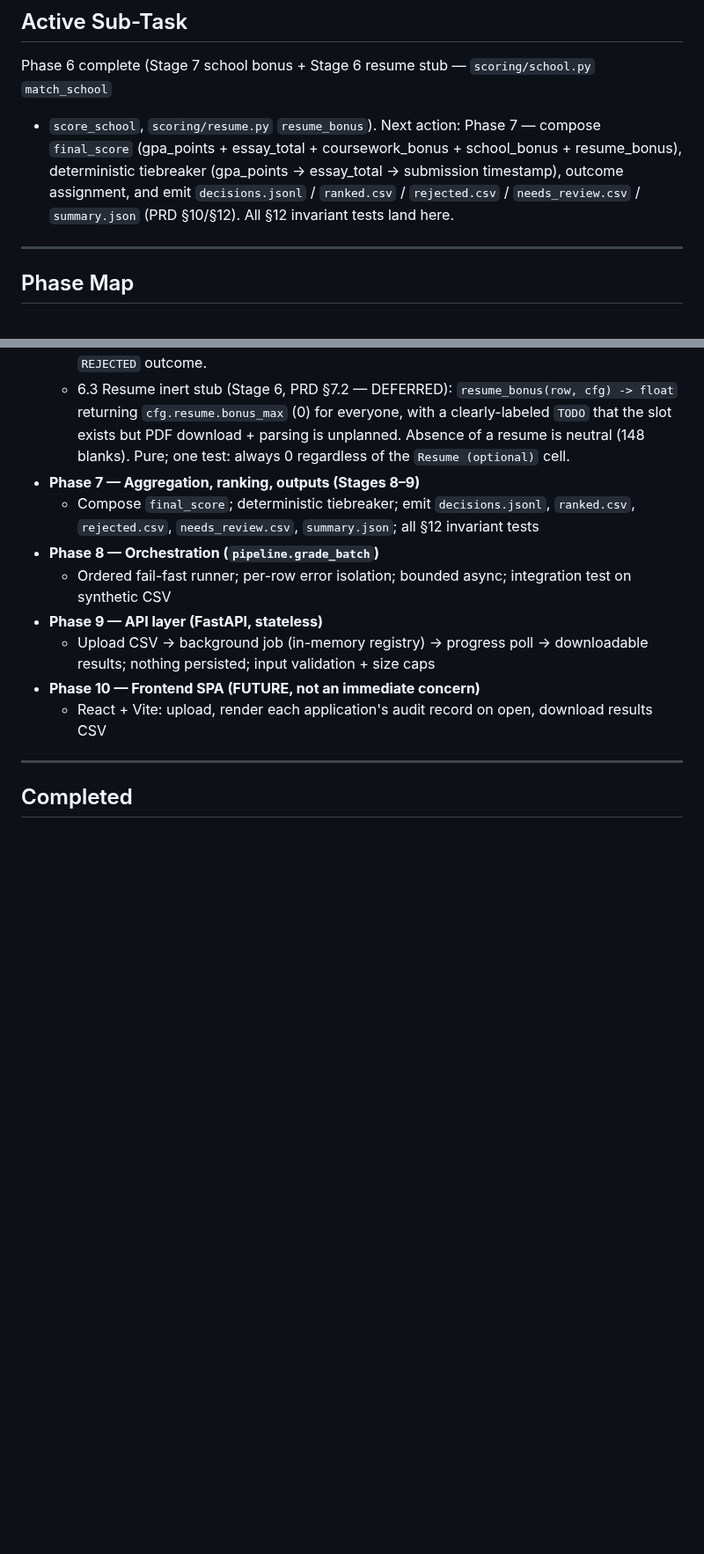
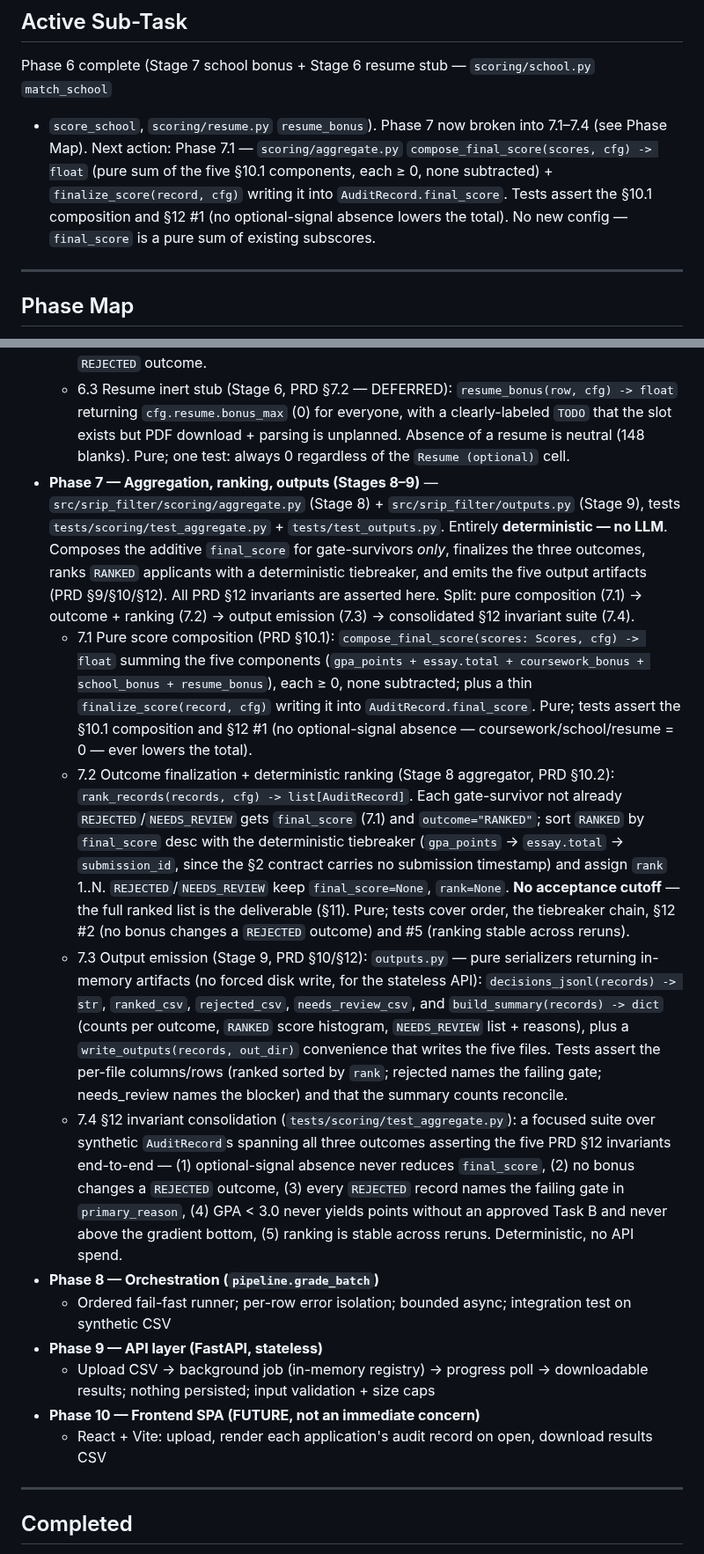
Before and after one commit to dominicgodfrey/srip-application-screen, a Markdown page: PLAN.md, 2 parts joined by grey strips. Shown at 88% size. Rendered like a GitHub page; blank space fills up the shorter version.

Commit message:
[plan] break Phase 7 (aggregation/ranking/outputs, Stages 8/9) into 7.1-7.4

```diff
--- a/PLAN.md
+++ b/PLAN.md
@@ -8,11 +8,12 @@ Phase 7 — Aggregation, ranking, outputs (Stages 8–9)
 
 ## Active Sub-Task
 Phase 6 complete (Stage 7 school bonus + Stage 6 resume stub — `scoring/school.py` `match_school`
-+ `score_school`, `scoring/resume.py` `resume_bonus`). Next action: Phase 7 — compose
-`final_score` (gpa_points + essay_total + coursework_bonus + school_bonus + resume_bonus),
-deterministic tiebreaker (gpa_points → essay_total → submission timestamp), outcome assignment,
-and emit `decisions.jsonl` / `ranked.csv` / `rejected.csv` / `needs_review.csv` / `summary.json`
-(PRD §10/§12). All §12 invariant tests land here.
++ `score_school`, `scoring/resume.py` `resume_bonus`). Phase 7 now broken into 7.1–7.4 (see Phase
+Map). Next action: Phase 7.1 — `scoring/aggregate.py` `compose_final_score(scores, cfg) -> float`
+(pure sum of the five §10.1 components, each ≥ 0, none subtracted) + `finalize_score(record, cfg)`
+writing it into `AuditRecord.final_score`. Tests assert the §10.1 composition and §12 #1 (no
+optional-signal absence lowers the total). No new config — `final_score` is a pure sum of existing
+subscores.
 
 ---
 
@@ -188,9 +189,40 @@ with the API. Build in order — fail-fast ordering means later stages depend on
         returning `cfg.resume.bonus_max` (0) for everyone, with a clearly-labeled `TODO` that the
         slot exists but PDF download + parsing is unplanned. Absence of a resume is neutral (148
         blanks). Pure; one test: always 0 regardless of the `Resume (optional)` cell.
-- **Phase 7 — Aggregation, ranking, outputs (Stages 8–9)**
-  - Compose `final_score`; deterministic tiebreaker; emit `decisions.jsonl`, `ranked.csv`,
-    `rejected.csv`, `needs_review.csv`, `summary.json`; all §12 invariant tests
+- **Phase 7 — Aggregation, ranking, outputs (Stages 8–9)** — `src/srip_filter/scoring/aggregate.py`
+  (Stage 8) + `src/srip_filter/outputs.py` (Stage 9), tests `tests/scoring/test_aggregate.py` +
+  `tests/test_outputs.py`. Entirely **deterministic — no LLM**. Composes the additive `final_score`
+  for gate-survivors *only*, finalizes the three outcomes, ranks `RANKED` applicants with a
+  deterministic tiebreaker, and emits the five output artifacts (PRD §9/§10/§12). All PRD §12
+  invariants are asserted here. Split: pure composition (7.1) → outcome + ranking (7.2) → output
+  emission (7.3) → consolidated §12 invariant suite (7.4).
+  - 7.1 Pure score composition (PRD §10.1): `compose_final_score(scores: Scores, cfg) -> float`
+        summing the five components (`gpa_points + essay.total + coursework_bonus + school_bonus +
+        resume_bonus`), each ≥ 0, none subtracted; plus a thin `finalize_score(record, cfg)` writing
+        it into `AuditRecord.final_score`. Pure; tests assert the §10.1 composition and §12 #1 (no
+        optional-signal absence — coursework/school/resume = 0 — ever lowers the total).
+  - 7.2 Outcome finalization + deterministic ranking (Stage 8 aggregator, PRD §10.2):
+        `rank_records(records, cfg) -> list[AuditRecord]`. Each gate-survivor not already
+        `REJECTED`/`NEEDS_REVIEW` gets `final_score` (7.1) and `outcome="RANKED"`; sort `RANKED`
+        by `final_score` desc with the deterministic tiebreaker (`gpa_points` → `essay.total` →
+        `submission_id`, since the §2 contract carries no submission timestamp) and assign `rank`
+        1..N. `REJECTED`/`NEEDS_REVIEW` keep `final_score=None`, `rank=None`. **No acceptance
+        cutoff** — the full ranked list is the deliverable (§11). Pure; tests cover order, the
+        tiebreaker chain, §12 #2 (no bonus changes a `REJECTED` outcome) and #5 (ranking stable
+        across reruns).
+  - 7.3 Output emission (Stage 9, PRD §10/§12): `outputs.py` — pure serializers returning in-memory
+        artifacts (no forced disk write, for the stateless API): `decisions_jsonl(records) -> str`,
+        `ranked_csv`, `rejected_csv`, `needs_review_csv`, and `build_summary(records) -> dict`
+        (counts per outcome, `RANKED` score histogram, `NEEDS_REVIEW` list + reasons), plus a
+        `write_outputs(records, out_dir)` convenience that writes the five files. Tests assert the
+        per-file columns/rows (ranked sorted by `rank`; rejected names the failing gate;
+        needs_review names the blocker) and that the summary counts reconcile.
+  - 7.4 §12 invariant consolidation (`tests/scoring/test_aggregate.py`): a focused suite over
+        synthetic `AuditRecord`s spanning all three outcomes asserting the five PRD §12 invariants
+        end-to-end — (1) optional-signal absence never reduces `final_score`, (2) no bonus changes
+        a `REJECTED` outcome, (3) every `REJECTED` record names the failing gate in `primary_reason`,
+        (4) GPA < 3.0 never yields points without an approved Task B and never above the gradient
+        bottom, (5) ranking is stable across reruns. Deterministic, no API spend.
 - **Phase 8 — Orchestration (`pipeline.grade_batch`)**
   - Ordered fail-fast runner; per-row error isolation; bounded async; integration test on synthetic CSV
 - **Phase 9 — API layer (FastAPI, stateless)**
```
Also changed, not shown: other parts of PLAN.md (+25 -2 lines).
